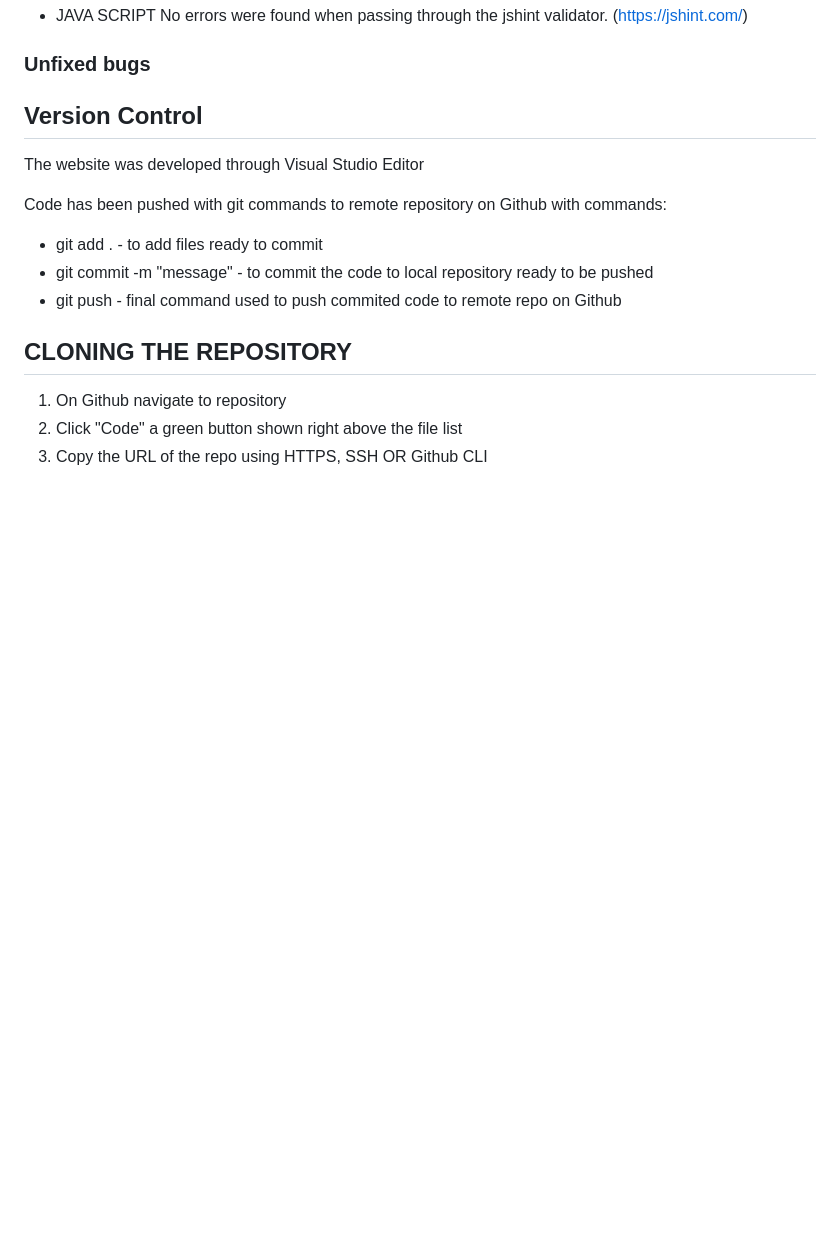
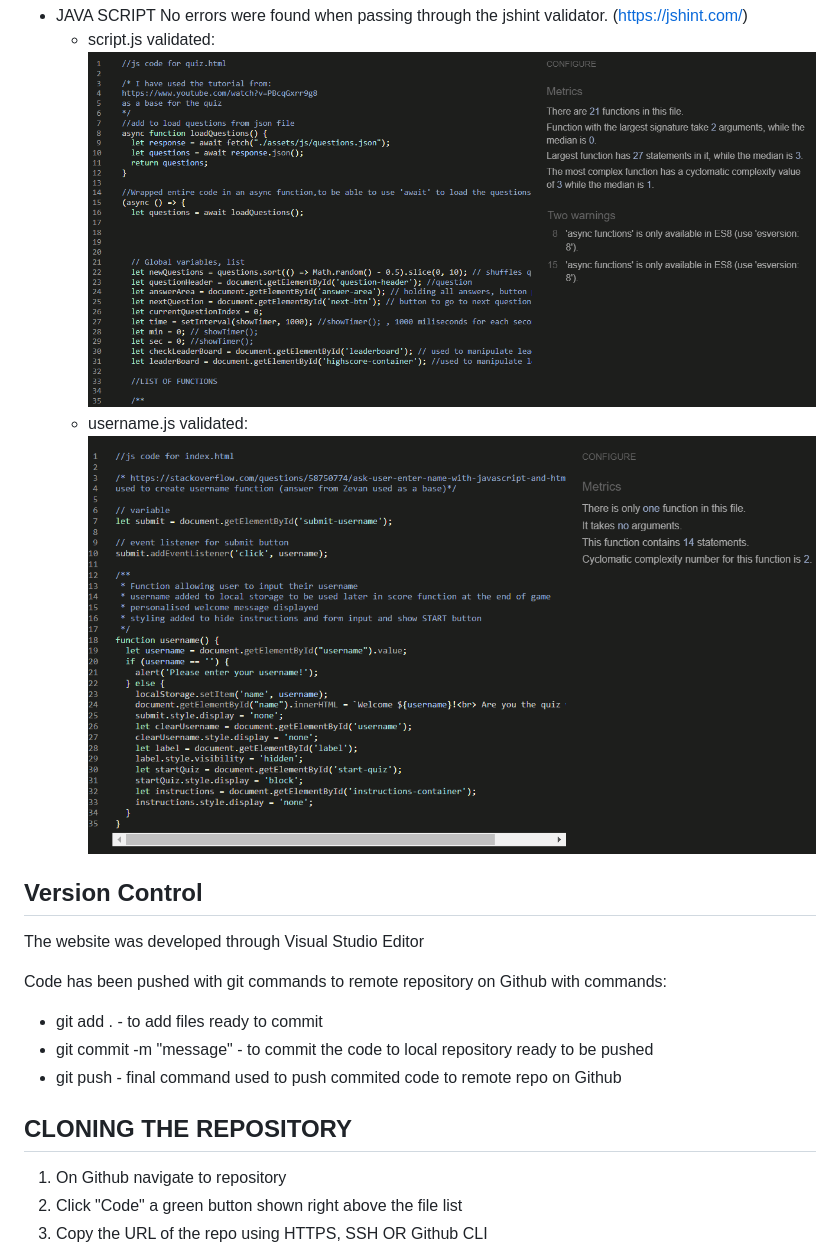
Before and after one commit to AsiaWi/Qwizard, a Markdown page: README.md, the part around the change printed below. Rendered like a GitHub page; pictures changed too: assets/docs/jshint_script_js.png (added), assets/docs/jshint_username_js.png (added); blank space fills up the shorter version.

```diff
--- a/README.md
+++ b/README.md
@@ -152,7 +181,10 @@ No errors were found when passing through the official Jigsaw W3 Validator
 ![CSS-validator](assets/docs/css_validator.png)
 * JAVA SCRIPT
 No errors were found when passing through the jshint validator. (https://jshint.com/)
-### Unfixed bugs
+  * script.js validated:
+![JS-validator](assets/docs/jshint_script_js.png)
+  * username.js validated:
+![JS-validator](assets/docs/jshint_username_js.png)
 
 
 ## Version Control
```
Also changed, not shown: other parts of README.md (+47 -18 lines), assets/docs/footer.png (added), assets/docs/mockup_techsini_screenshot.png.
